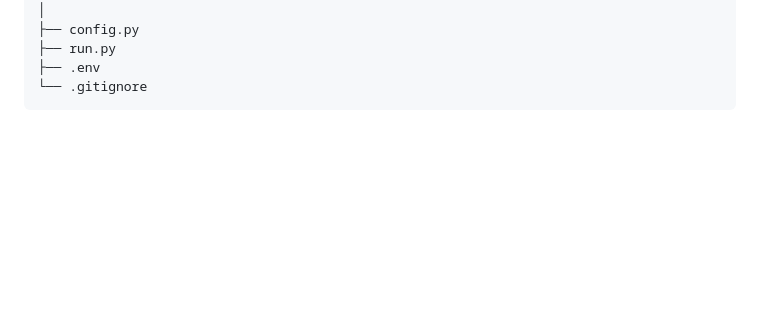
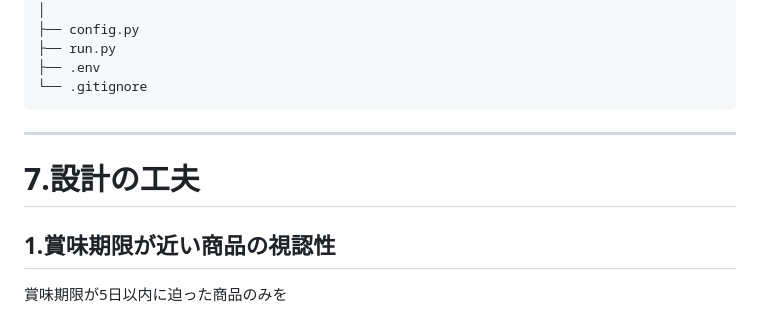
Before and after one commit to novelist-sayrew/noodle_management_system, a Markdown page: README.md, the part around the change. Drawn GitHub-style; blank space fills up the shorter version.

````diff
--- a/README.md
+++ b/README.md
@@ -121,3 +121,8 @@
 ├── .env
 └── .gitignore
 ```
+<hr>
+
+# 7.設計の工夫<br>
+## 1.賞味期限が近い商品の視認性<br>
+ 賞味期限が5日以内に迫った商品のみを
````
